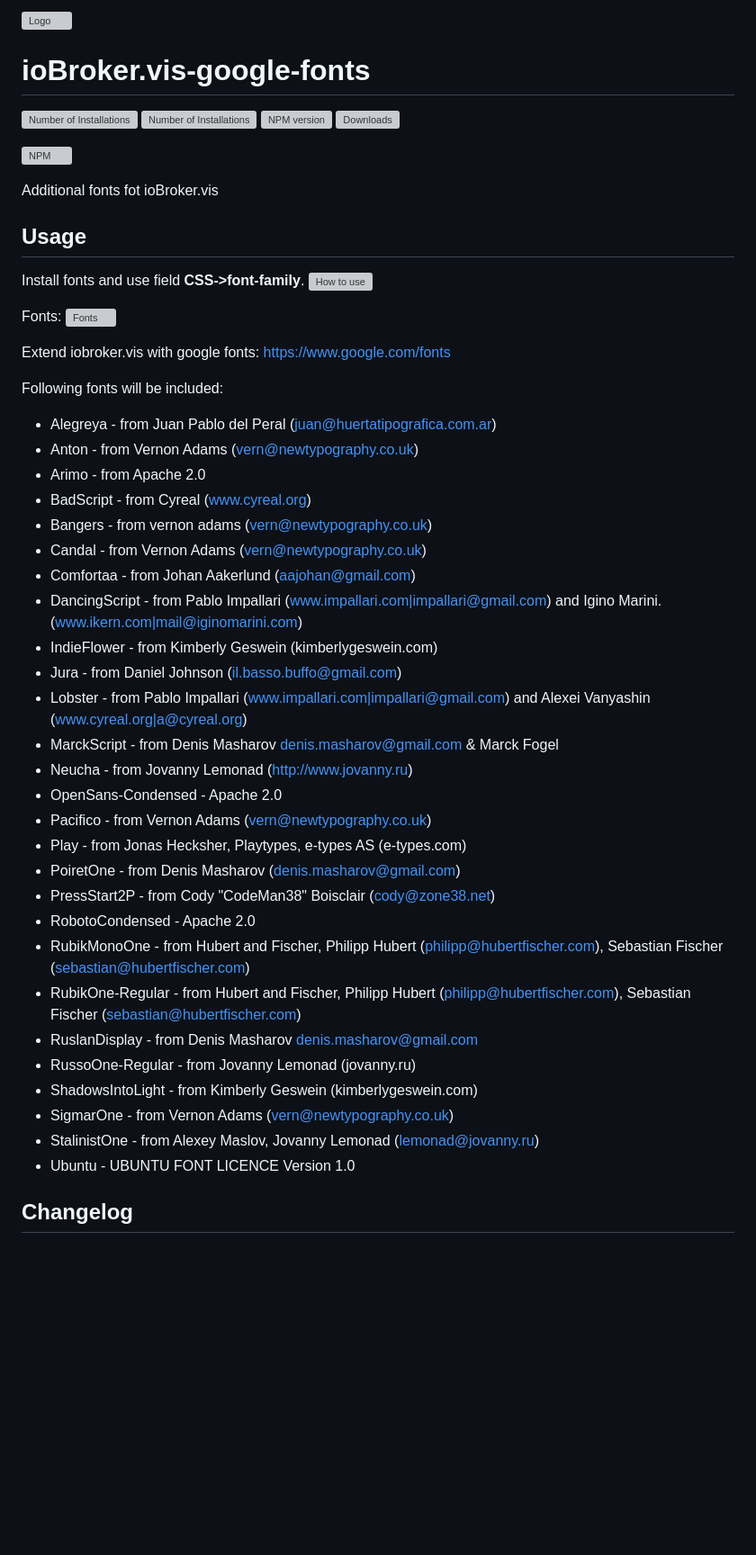
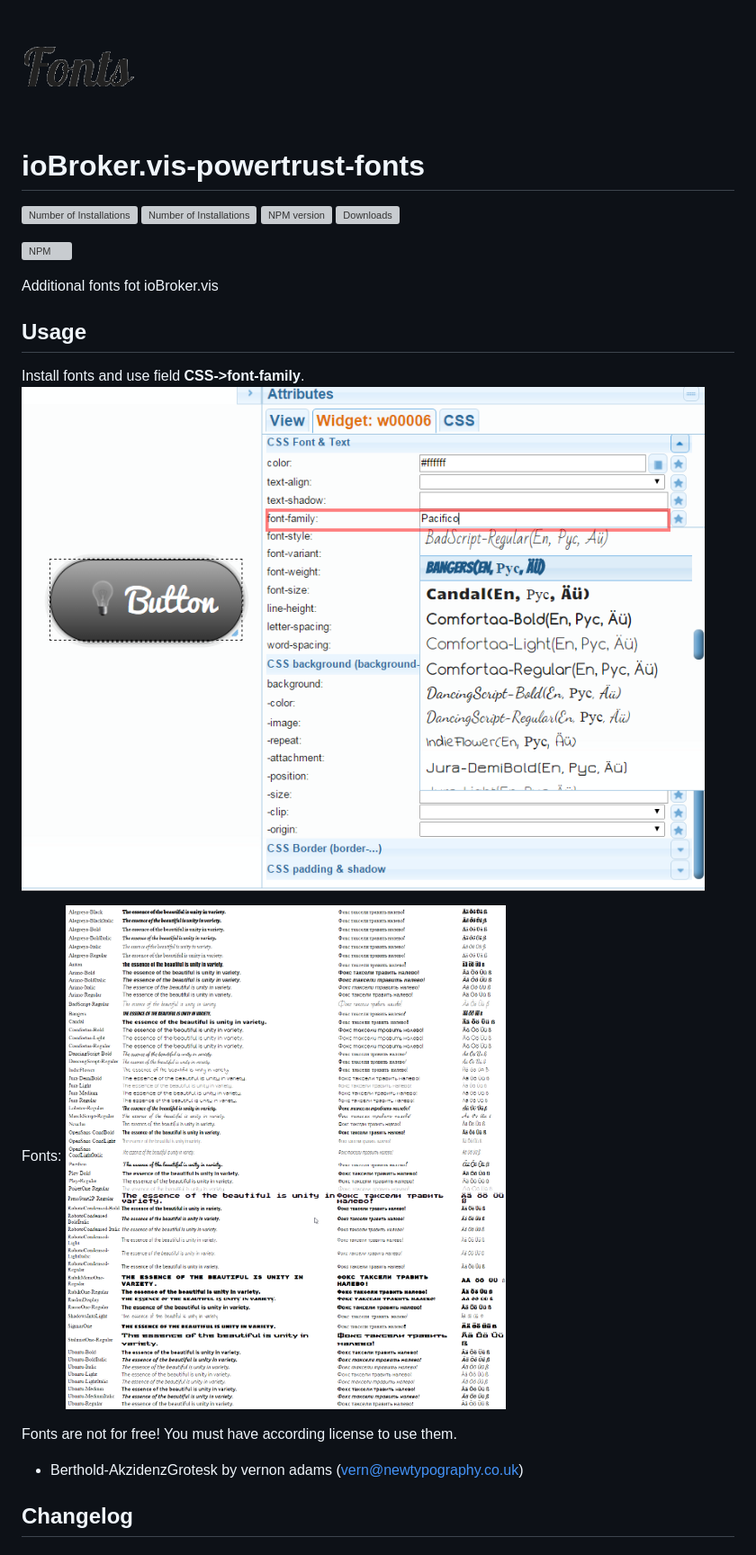
Before and after one commit to ioBroker/ioBroker.vis-powertrust-fonts, a Markdown page: README.md, the part around the change printed below. Shown: that part at 90% size. GitHub-like rendering; pictures changed too: img/fonts.png (added), img/usage.png (added); blank space fills up the shorter version; grey boxes are pictures that could not be loaded.

```diff
--- a/README.md
+++ b/README.md
@@ -1,3 +1,3 @@
-![Logo](admin/vis-google-fonts.png)
-# ioBroker.vis-google-fonts
+![Logo](admin/vis-powertrust-fonts.png)
+# ioBroker.vis-powertrust-fonts
 
@@ -15,37 +15,9 @@ Install fonts and use field **CSS->font-family**.
 Fonts:
 ![Fonts](img/fonts.png)
 
-Extend iobroker.vis with google fonts: https://www.google.com/fonts
+Fonts are not for free! You must have according license to use them.
 
-Following fonts will be included:
-
-- Alegreya - from Juan Pablo del Peral (juan@huertatipografica.com.ar)
-- Anton - from Vernon Adams (vern@newtypography.co.uk)
-- Arimo - from Apache 2.0
-- BadScript - from Cyreal (www.cyreal.org)
-- Bangers - from vernon adams (vern@newtypography.co.uk)
-- Candal - from Vernon Adams (vern@newtypography.co.uk)
-- Comfortaa - from Johan Aakerlund (aajohan@gmail.com)
-- DancingScript - from Pablo Impallari (www.impallari.com|impallari@gmail.com) and Igino Marini. (www.ikern.com|mail@iginomarini.com)
-- IndieFlower - from Kimberly Geswein (kimberlygeswein.com)
-- Jura - from Daniel Johnson (<il.basso.buffo@gmail.com>)
-- Lobster - from Pablo Impallari (www.impallari.com|impallari@gmail.com) and Alexei Vanyashin (www.cyreal.org|a@cyreal.org)
-- MarckScript - from Denis Masharov <denis.masharov@gmail.com> & Marck Fogel
-- Neucha - from  Jovanny Lemonad (http://www.jovanny.ru)
-- OpenSans-Condensed - Apache 2.0
-- Pacifico - from  Vernon Adams (vern@newtypography.co.uk)
-- Play - from Jonas Hecksher, Playtypes, e-types AS (e-types.com)
-- PoiretOne - from Denis Masharov (denis.masharov@gmail.com)
-- PressStart2P - from Cody "CodeMan38" Boisclair (cody@zone38.net)
-- RobotoCondensed - Apache 2.0
-- RubikMonoOne - from Hubert and Fischer, Philipp Hubert (philipp@hubertfischer.com), Sebastian Fischer (sebastian@hubertfischer.com)
-- RubikOne-Regular - from  Hubert and Fischer, Philipp Hubert (philipp@hubertfischer.com), Sebastian Fischer (sebastian@hubertfischer.com)
-- RuslanDisplay - from Denis Masharov <denis.masharov@gmail.com>
-- RussoOne-Regular - from  Jovanny Lemonad (jovanny.ru)
-- ShadowsIntoLight - from Kimberly Geswein (kimberlygeswein.com)
-- SigmarOne - from Vernon Adams (vern@newtypography.co.uk)
-- StalinistOne - from Alexey Maslov, Jovanny Lemonad (lemonad@jovanny.ru)
-- Ubuntu - UBUNTU FONT LICENCE Version 1.0
+- Berthold-AkzidenzGrotesk by vernon adams (vern@newtypography.co.uk)
 
 <!--
 	Placeholder for the next version (at the beginning of the line):
```
Also changed, not shown: other parts of README.md (+3 -3 lines).
